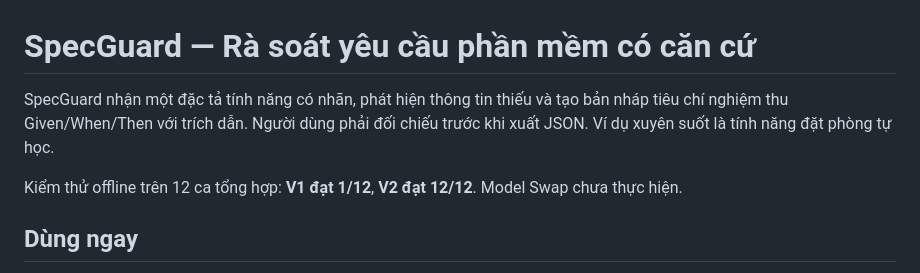
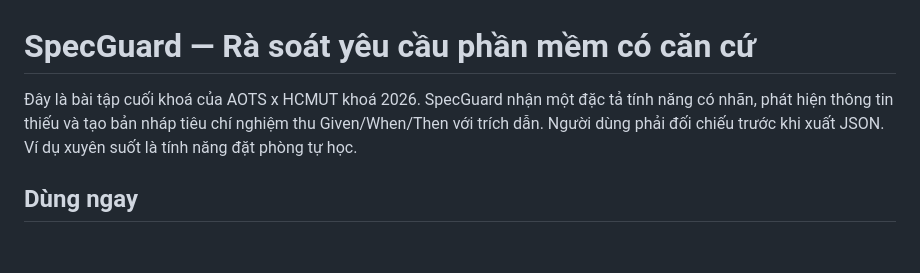
Before and after one commit to Yuiryan/specguard, a Markdown page: README.md, the part around the change. Rendered like a GitHub page; blank space fills up the shorter version.

```diff
--- a/README.md
+++ b/README.md
@@ -1,8 +1,6 @@
 # SpecGuard — Rà soát yêu cầu phần mềm có căn cứ
 
-SpecGuard nhận một đặc tả tính năng có nhãn, phát hiện thông tin thiếu và tạo bản nháp tiêu chí nghiệm thu Given/When/Then với trích dẫn. Người dùng phải đối chiếu trước khi xuất JSON. Ví dụ xuyên suốt là tính năng đặt phòng tự học.
-
-Kiểm thử offline trên 12 ca tổng hợp: **V1 đạt 1/12**, **V2 đạt 12/12**. Model Swap chưa thực hiện.
+Đây là bài tập cuối khoá của AOTS x HCMUT khoá 2026. SpecGuard nhận một đặc tả tính năng có nhãn, phát hiện thông tin thiếu và tạo bản nháp tiêu chí nghiệm thu Given/When/Then với trích dẫn. Người dùng phải đối chiếu trước khi xuất JSON. Ví dụ xuyên suốt là tính năng đặt phòng tự học.
 
 ## Dùng ngay
 
```
